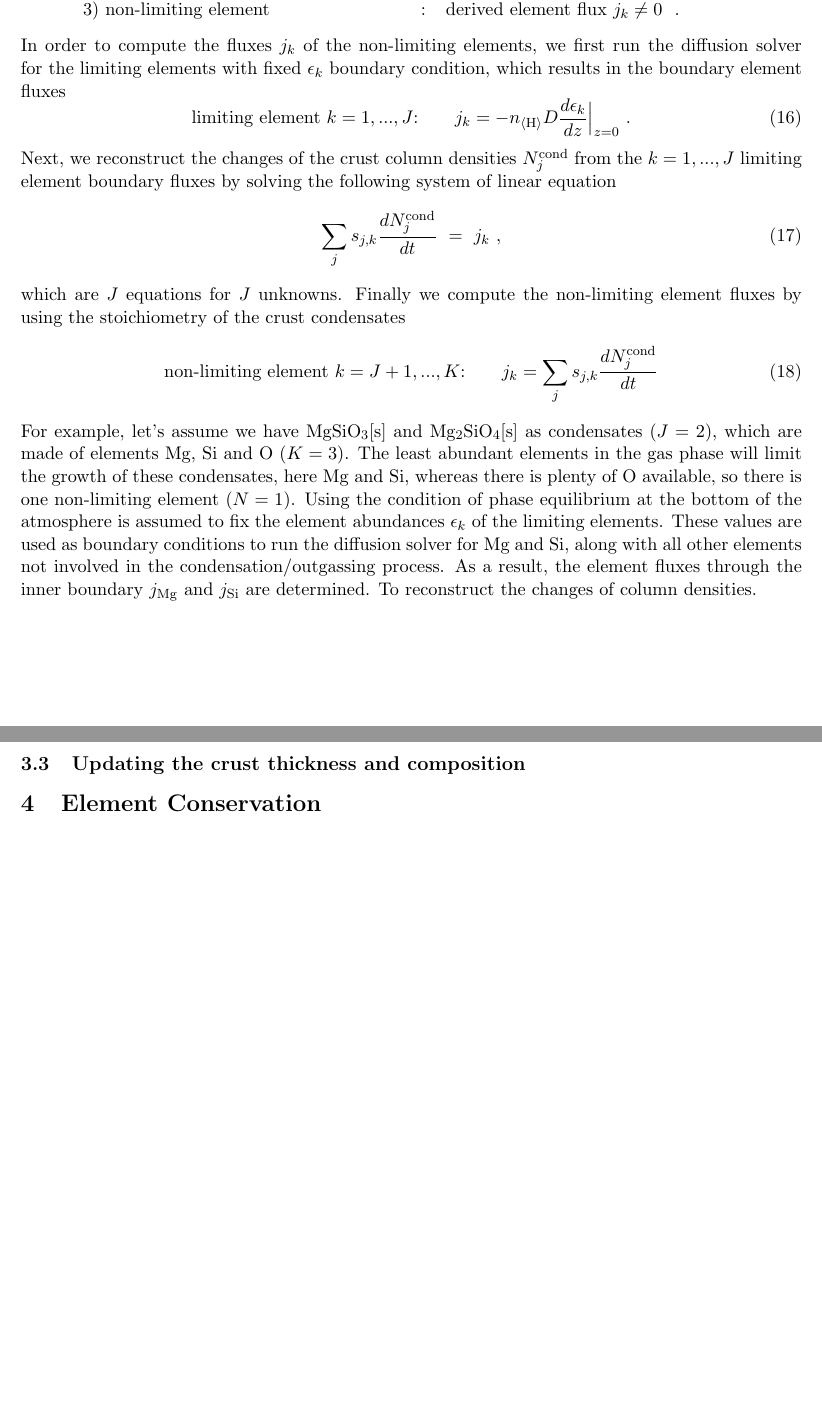
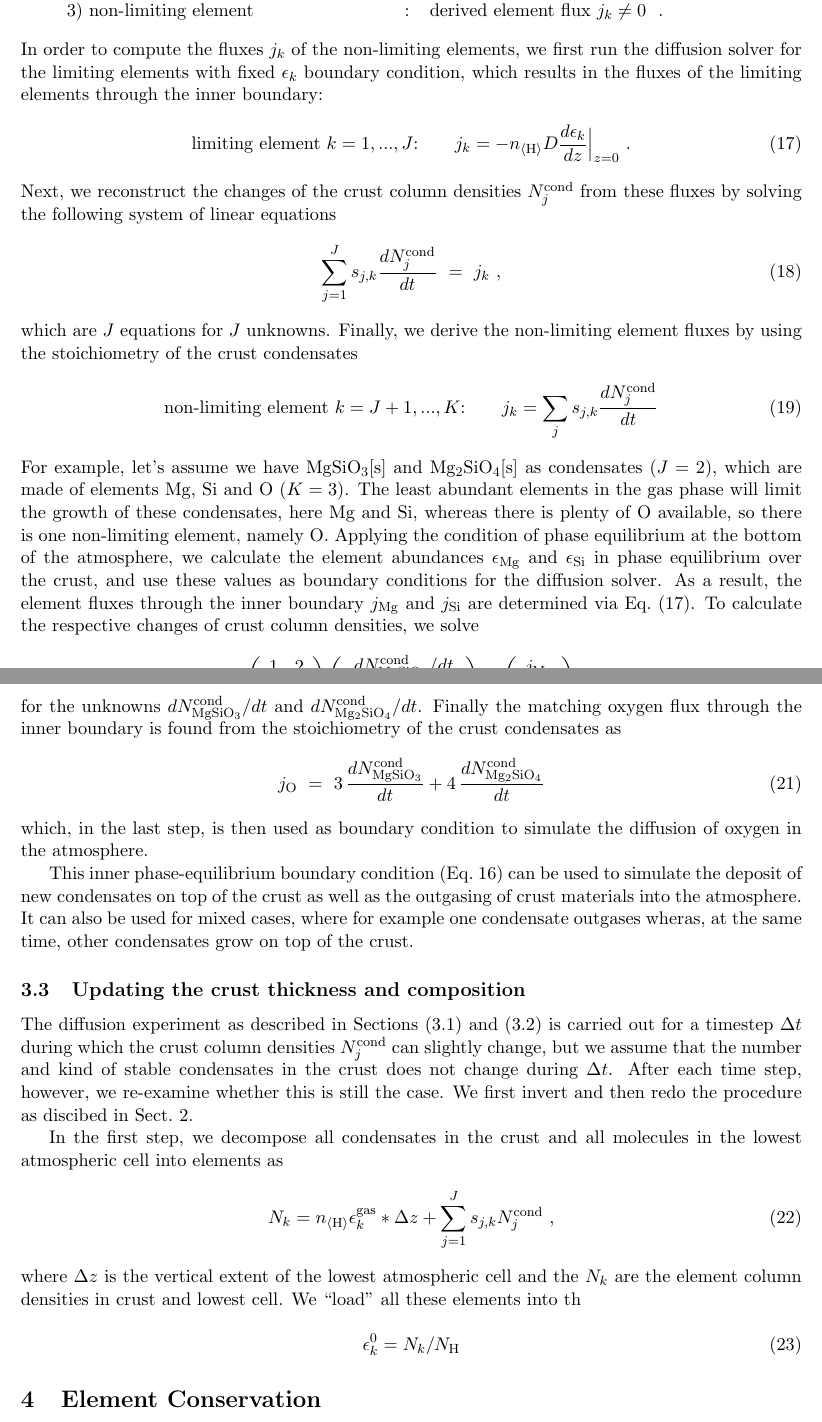
Before and after one commit to pw31/Diffusion, a LaTeX document (Equations_Evolution/Equations.tex): two parts of pages 4 and 5 of 5, joined at a grey line, cut so that both start at the same text, the shorter picture padded with empty space. Compiled offline with pdfLaTeX.

Commit message:
work on evolution equations

```diff
--- a/Equations_Evolution/Equations.tex
+++ b/Equations_Evolution/Equations.tex
@@ -308,25 +309,28 @@ to formulate our inner boundary condition as follows
+\mbox{\begin{tabular}{lcl}
   1) element not affected by condensation &:& zero-flux boundary
                                               condition $j_k=0$,\\
   2) limiting element &:& fixed concentration $\ek$ from
             Eq.~(\ref{phaseEq}),\\
   3) non-limiting element &:& derived element flux $j_k\neq0$  \ .
-\end{tabular}
-\end{center}
+\end{tabular}}
+\label{eq:innerBC}
+\end{equation}
 In order to compute the fluxes $j_k$ of the non-limiting elements,
 we first run the diffusion solver for the limiting elements
-with fixed $\ek$ boundary condition, which results in the boundary
-element fluxes
+with fixed $\ek$ boundary condition, which results in the fluxes
+of the limiting elements through the inner boundary:
 \begin{equation}
   \mbox{limiting element $k=1,...,J$:}\quad\quad
    j_k = -\nH D \frac{d\ek}{dz}\Big|_{z=0} \ .
+  \label{eq:diffuflux}
 \end{equation}
-Next, we reconstruct the changes of the crust column densities $N_j^{\rm
-  cond}$ from the $k=1,...,J$ limiting element boundary fluxes by
-solving the following system of linear equation
+Next, we reconstruct the changes of the crust column densities
+$N_j^{\rm cond}$ from these fluxes by solving the following system of
+linear equations
 \begin{equation}
-  \sum_j s_{j,k} \frac{dN_j^{\rm cond}}{dt} ~=~ j_k \ ,
+  \sum_{j=1}^J s_{j,k} \frac{dN_j^{\rm cond}}{dt} ~=~ j_k \ ,
 \end{equation}
-which are $J$ equations for $J$ unknowns. Finally we compute the
+which are $J$ equations for $J$ unknowns. Finally, we derive the
 non-limiting element fluxes by using the stoichiometry of the
 crust condensates
 \begin{equation}
@@ -337,20 +341,63 @@ For example, let's assume we have MgSiO$_3$[s] and Mg$_2$SiO$_4$[s] as
 condensates ($J=2$), which are made of elements Mg, Si and O
 ($K=3$). The least abundant elements in the gas phase will limit the
 growth of these condensates, here Mg and Si, whereas there is plenty
-of O available, so there is one non-limiting element ($N=1$). Using
-the condition of phase equilibrium at the bottom of the atmosphere
-is assumed to fix the element abundances $\ek$ of the limiting
-elements. These values are used as boundary conditions to run
-the diffusion solver for Mg and Si, along with all other elements
-not involved in the condensation/outgassing process. As a result,
-the element fluxes through the inner boundary $j_{\rm Mg}$ and $j_{\rm
-  Si}$ are determined. To reconstruct the changes of column densities.
+of O available, so there is one non-limiting element, namely
+O. Applying the condition of phase equilibrium at the bottom of the
+atmosphere, we calculate the element abundances $\epsilon_{\rm Mg}$
+and $\epsilon_{\rm Si}$ in phase equilibrium over the crust, and use
+these values as boundary conditions for the diffusion solver. As a
+result, the element fluxes through the inner boundary $j_{\rm Mg}$ and
+$j_{\rm Si}$ are determined via Eq.~(\ref{eq:diffuflux}). To calculate
+the respective changes of crust column densities, we solve
+\begin{equation}
+  \left(\begin{array}{cc} 1 & 2 \\
+                          1 & 1 \end{array}\right)
+  \left(\begin{array}{c} dN_{\rm MgSiO_3}^{\rm cond}/dt \\
+                         dN_{\rm Mg_2SiO_4}^{\rm cond}/dt \end{array}\right)
+  =
+  \left(\begin{array}{c} j_{\rm Mg} \\ j_{\rm Si}\end{array}\right)
+\end{equation}
+for the unknowns $dN_{\rm MgSiO_3}^{\rm cond}/dt$ and $dN_{\rm Mg_2SiO_4}^{\rm
+  cond}/dt$. Finally the matching oxygen flux through the inner
+boundary is found from the stoichiometry of the crust condensates as
+\begin{equation}
+  j_{\rm O} ~=~ 3\, \frac{dN_{\rm MgSiO_3}^{\rm cond}}{dt}
+             + 4\, \frac{dN_{\rm Mg_2SiO_4}^{\rm cond}}{dt}
+\end{equation}
+which, in the last step, is then used as boundary condition to simulate
+the diffusion of oxygen in the atmosphere.
 
-
-
+This inner phase-equilibrium boundary condition (Eq.~\ref{eq:innerBC}) can
+be used to simulate the deposit of new condensates on top of the crust
+as well as the outgasing of crust materials into the atmosphere. It can
+also be used for mixed cases, where for example one condensate
+outgases wheras, at the same time, other condensates grow on top of
+the crust.
 
 
 \subsection{Updating the crust thickness and composition}
+
+The diffusion experiment as described in Sections~(\ref{UpperBound})
+and (\ref{LowerBound}) is carried out for a timestep $\Delta t$ during
+which the crust column densities $N_j^{\rm cond}$ can slightly change, but we
+assume that the number and kind of stable condensates in the crust
+does not change during $\Delta t$.  After each time step, however, we
+re-examine whether this is still the case.  We first invert and then
+redo the procedure as discibed in Sect.~\ref{sec:init}.
+
+In the first step, we decompose all condensates in the crust
+and all molecules in the lowest atmospheric cell into elements as
+\begin{equation}
+  N_k = \nH\ek^{\rm gas}*\Delta z + \sum_{j=1}^J s_{j,k}N_j^{\rm cond} \ ,
+\end{equation}
+where $\Delta z$ is the vertical extent of the lowest atmospheric cell and
+the $N_k$ are the element column densities in crust and lowest cell. We
+``load'' all these elements into th
+
+\begin{equation}
+  \ek^0 = N_k/N_{\rm H}
+\end{equation}
+
 
 \section{Element Conservation}
 
```
Also changed, not shown: Equations_Evolution/Equations.pdf, Equations_Evolution/Equations.tex (83 more changed lines), 2 other files.
